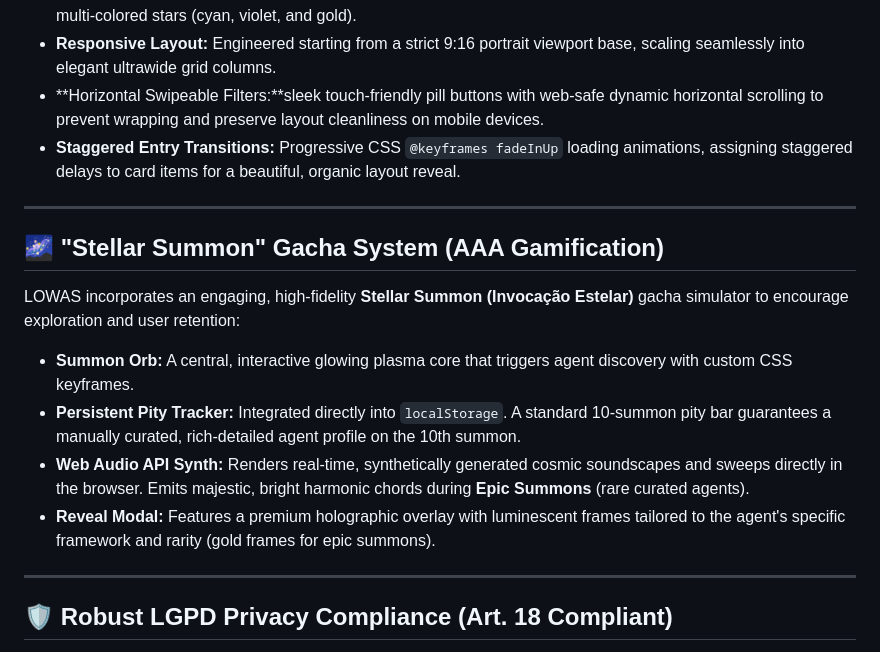
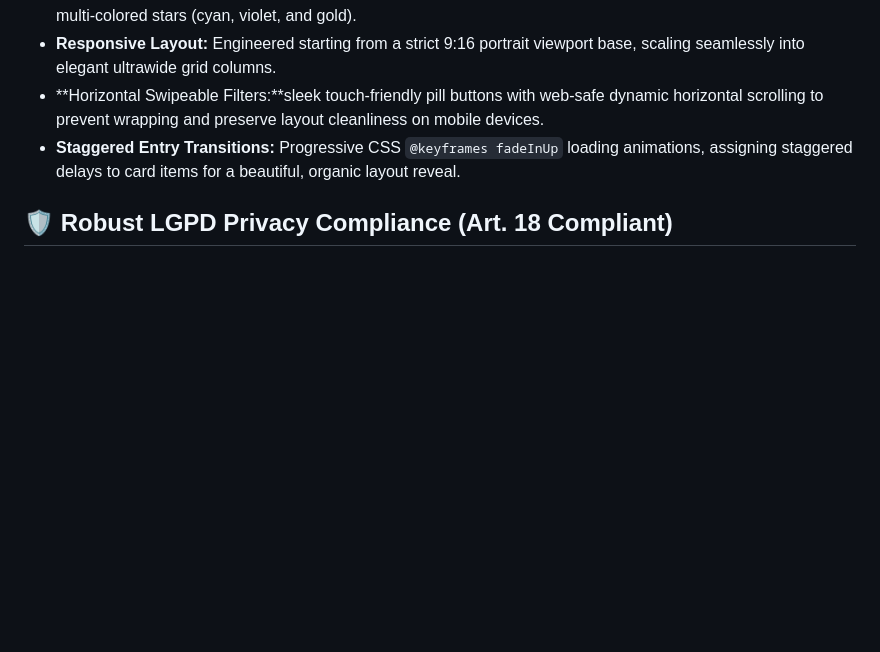
Before and after one commit to FFloriani/decreepy-agents-search, a Markdown page: README.md, the part around the change. Drawn GitHub-style; blank space fills up the shorter version.

Commit message:
docs: remove Stellar Summon gacha system details from README

```diff
--- a/README.md
+++ b/README.md
@@ -29,17 +29,7 @@ The user interface delivers a premium, immersive digital experience leveraging s
 - **Horizontal Swipeable Filters:**sleek touch-friendly pill buttons with web-safe dynamic horizontal scrolling to prevent wrapping and preserve layout cleanliness on mobile devices.
 - **Staggered Entry Transitions:** Progressive CSS `@keyframes fadeInUp` loading animations, assigning staggered delays to card items for a beautiful, organic layout reveal.
 
----
 
-## 🌌 "Stellar Summon" Gacha System (AAA Gamification)
-
-LOWAS incorporates an engaging, high-fidelity **Stellar Summon (Invocação Estelar)** gacha simulator to encourage exploration and user retention:
-- **Summon Orb:** A central, interactive glowing plasma core that triggers agent discovery with custom CSS keyframes.
-- **Persistent Pity Tracker:** Integrated directly into `localStorage`. A standard 10-summon pity bar guarantees a manually curated, rich-detailed agent profile on the 10th summon.
-- **Web Audio API Synth:** Renders real-time, synthetically generated cosmic soundscapes and sweeps directly in the browser. Emits majestic, bright harmonic chords during **Epic Summons** (rare curated agents).
-- **Reveal Modal:** Features a premium holographic overlay with luminescent frames tailored to the agent's specific framework and rarity (gold frames for epic summons).
-
----
 
 ## 🛡️ Robust LGPD Privacy Compliance (Art. 18 Compliant)
 
```
